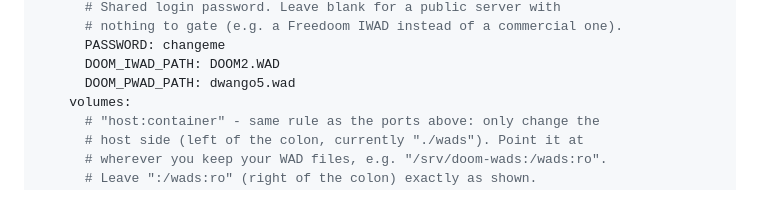
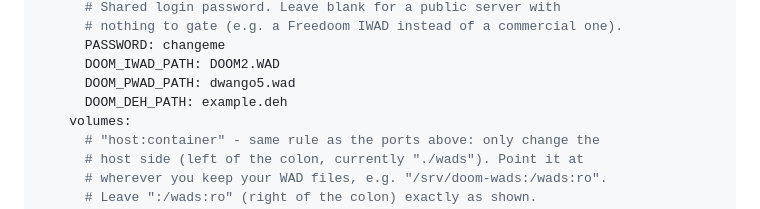
Before and after one commit to BenMcLean/CloudyDoom, a Markdown page: README.md, the part around the change. Rendered like a GitHub page.

Commit message:
Added DOOM_DEH_PATH to compose in README.md

```diff
--- a/README.md
+++ b/README.md
@@ -105,6 +105,7 @@ services:
       PASSWORD: changeme
       DOOM_IWAD_PATH: DOOM2.WAD
       DOOM_PWAD_PATH: dwango5.wad
+      DOOM_DEH_PATH: example.deh
     volumes:
       # "host:container" - same rule as the ports above: only change the
       # host side (left of the colon, currently "./wads"). Point it at
```
